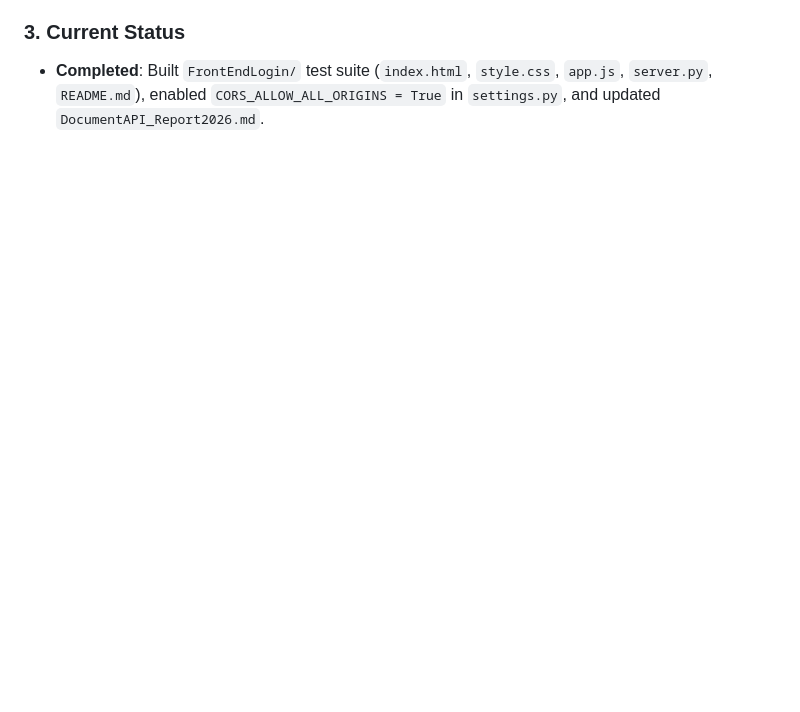
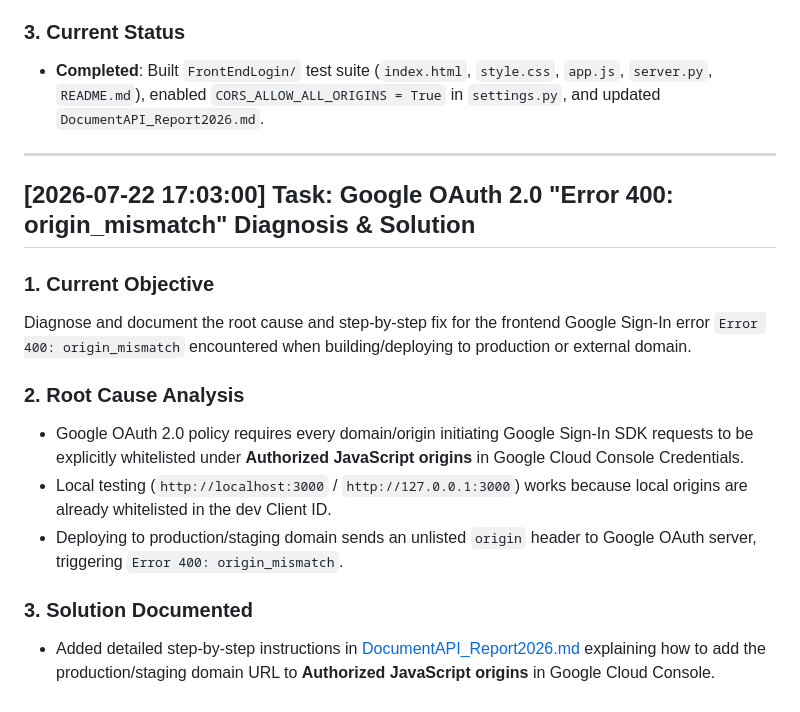
Before and after one commit to thanhlongts2k/dashboard-report, a Markdown page: HANDOVER_LOG.md, the part around the change. Rendered like a GitHub page; blank space fills up the shorter version.

Commit message:
docs: add Google OAuth Error 400 origin_mismatch troubleshooting guide

```diff
--- a/HANDOVER_LOG.md
+++ b/HANDOVER_LOG.md
@@ -64,3 +64,18 @@ Build a modern, interactive web frontend application in `FrontEndLogin/` for tes
 
 ### 3. Current Status
 - **Completed**: Built `FrontEndLogin/` test suite (`index.html`, `style.css`, `app.js`, `server.py`, `README.md`), enabled `CORS_ALLOW_ALL_ORIGINS = True` in `settings.py`, and updated `DocumentAPI_Report2026.md`.
+
+---
+
+## [2026-07-22 17:03:00] Task: Google OAuth 2.0 "Error 400: origin_mismatch" Diagnosis & Solution
+
+### 1. Current Objective
+Diagnose and document the root cause and step-by-step fix for the frontend Google Sign-In error `Error 400: origin_mismatch` encountered when building/deploying to production or external domain.
+
+### 2. Root Cause Analysis
+- Google OAuth 2.0 policy requires every domain/origin initiating Google Sign-In SDK requests to be explicitly whitelisted under **Authorized JavaScript origins** in Google Cloud Console Credentials.
+- Local testing (`http://localhost:3000` / `http://127.0.0.1:3000`) works because local origins are already whitelisted in the dev Client ID.
+- Deploying to production/staging domain sends an unlisted `origin` header to Google OAuth server, triggering `Error 400: origin_mismatch`.
+
+### 3. Solution Documented
+- Added detailed step-by-step instructions in [DocumentAPI_Report2026.md](file:///d:/Sources/dashboard-report/DocumentAPI_Report2026.md#L414) explaining how to add the production/staging domain URL to **Authorized JavaScript origins** in Google Cloud Console.
```
Also changed, not shown: DocumentAPI_Report2026.md (+5 -0 lines).
